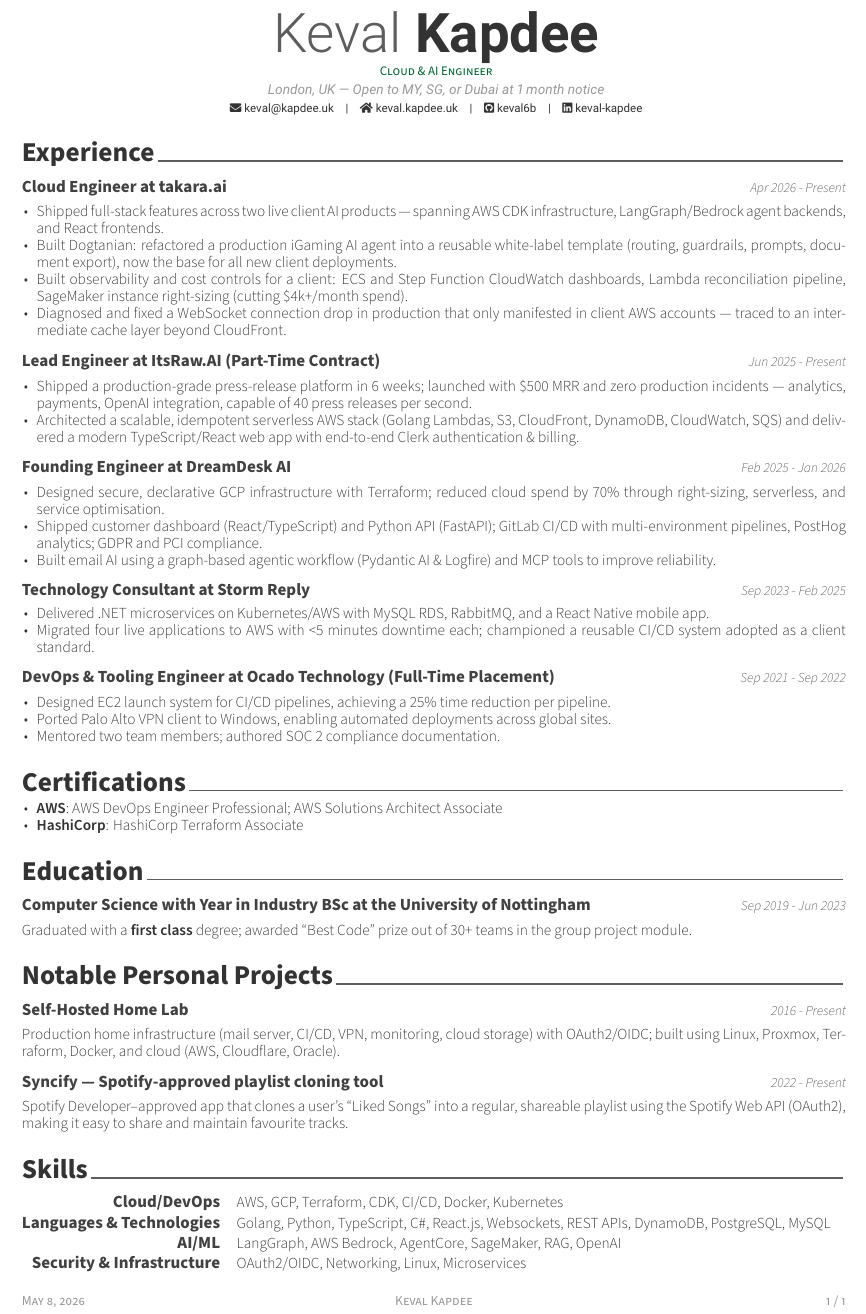
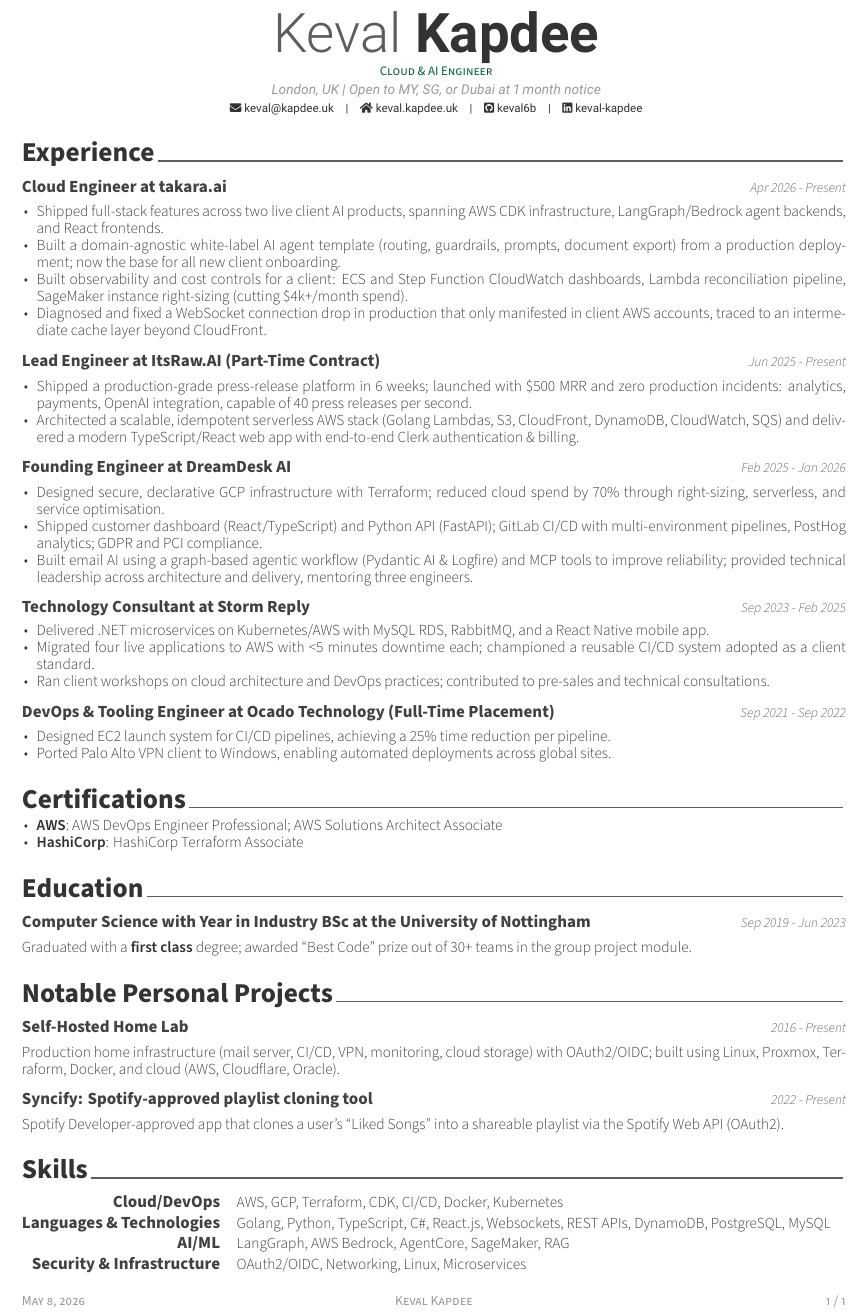
Before and after one commit to keval6b/cv, a LaTeX CV (keval-kapdee-cv.tex): part of the page, cut so that both start at the same text. Compiled offline with XeLaTeX.

Commit message:
Remove all em dashes; remove OpenAI from skills; review fixes

```diff
--- a/keval-kapdee-cv.tex
+++ b/keval-kapdee-cv.tex
@@ -11,7 +11,7 @@
 
 \name{Keval}{Kapdee}
 \position{Cloud \& AI Engineer}
-\address{London, UK — Open to MY, SG, or Dubai at 1 month notice}
+\address{London, UK | Open to MY, SG, or Dubai at 1 month notice}
 
 %\mobile{}
 \email{keval@kapdee.uk}
@@ -35,10 +35,10 @@
     {Apr 2026 - Present}
 
     \begin{cvitems}
-        \item Shipped full-stack features across two live client AI products — spanning AWS CDK infrastructure, LangGraph/Bedrock agent backends, and React frontends.
-        \item Built Dogtanian: refactored a production iGaming AI agent into a reusable white-label template (routing, guardrails, prompts, document export), now the base for all new client deployments.
+        \item Shipped full-stack features across two live client AI products, spanning AWS CDK infrastructure, LangGraph/Bedrock agent backends, and React frontends.
+        \item Built a domain-agnostic white-label AI agent template (routing, guardrails, prompts, document export) from a production deployment; now the base for all new client onboarding.
         \item Built observability and cost controls for a client: ECS and Step Function CloudWatch dashboards, Lambda reconciliation pipeline, SageMaker instance right-sizing (cutting \$4k+/month spend).
-        \item Diagnosed and fixed a WebSocket connection drop in production that only manifested in client AWS accounts — traced to an intermediate cache layer beyond CloudFront.
+        \item Diagnosed and fixed a WebSocket connection drop in production that only manifested in client AWS accounts, traced to an intermediate cache layer beyond CloudFront.
     \end{cvitems}
 
     \cventry
@@ -46,7 +46,7 @@
     {Jun 2025 - Present}
 
     \begin{cvitems}
-        \item Shipped a production-grade press-release platform in 6 weeks; launched with \$500 MRR and zero production incidents — analytics, payments, OpenAI integration, capable of 40 press releases per second.
+        \item Shipped a production-grade press-release platform in 6 weeks; launched with \$500 MRR and zero production incidents: analytics, payments, OpenAI integration, capable of 40 press releases per second.
         \item Architected a scalable, idempotent serverless AWS stack (Golang Lambdas, S3, CloudFront, DynamoDB, CloudWatch, SQS) and delivered a modern TypeScript/React web app with end-to-end Clerk authentication \& billing.
     \end{cvitems}
 
@@ -57,7 +57,7 @@
     \begin{cvitems}
         \item Designed secure, declarative GCP infrastructure with Terraform; reduced cloud spend by 70\% through right-sizing, serverless, and service optimisation.
         \item Shipped customer dashboard (React/TypeScript) and Python API (FastAPI); GitLab CI/CD with multi-environment pipelines, PostHog analytics; GDPR and PCI compliance.
-        \item Built email AI using a graph-based agentic workflow (Pydantic AI \& Logfire) and MCP tools to improve reliability.
+        \item Built email AI using a graph-based agentic workflow (Pydantic AI \& Logfire) and MCP tools to improve reliability; provided technical leadership across architecture and delivery, mentoring three engineers.
     \end{cvitems}
 
     \cventry
@@ -67,6 +67,7 @@
     \begin{cvitems}
         \item Delivered .NET microservices on Kubernetes/AWS with MySQL RDS, RabbitMQ, and a React Native mobile app.
         \item Migrated four live applications to AWS with <5 minutes downtime each; championed a reusable CI/CD system adopted as a client standard.
+        \item Ran client workshops on cloud architecture and DevOps practices; contributed to pre-sales and technical consultations.
     \end{cvitems}
 
     \cventry
@@ -76,7 +77,6 @@
     \begin{cvitems}
         \item Designed EC2 launch system for CI/CD pipelines, achieving a 25\% time reduction per pipeline.
         \item Ported Palo Alto VPN client to Windows, enabling automated deployments across global sites.
-        \item Mentored two team members; authored SOC 2 compliance documentation.
     \end{cvitems}
 
     \cvsection{Certifications}\label{certs}
@@ -107,11 +107,11 @@
     \end{cvparagraph}
 
     \cventry
-    {Syncify — Spotify-approved playlist cloning tool}
+    {Syncify: Spotify-approved playlist cloning tool}
     {2022 - Present}
 
     \begin{cvparagraph}
-        Spotify Developer–approved app that clones a user's ``Liked Songs'' into a regular, shareable playlist using the Spotify Web API (OAuth2), making it easy to share and maintain favourite tracks.
+        Spotify Developer-approved app that clones a user's ``Liked Songs'' into a shareable playlist via the Spotify Web API (OAuth2).
     \end{cvparagraph}
 
     \cvsection{Skills}
@@ -124,7 +124,7 @@
         {Golang, Python, TypeScript, C\#, React.js, Websockets, REST APIs, DynamoDB, PostgreSQL, MySQL}
 
         \cvskill{AI/ML}
-        {LangGraph, AWS Bedrock, AgentCore, SageMaker, RAG, OpenAI}
+        {LangGraph, AWS Bedrock, AgentCore, SageMaker, RAG}
 
         \cvskill{Security \& Infrastructure}
         {OAuth2/OIDC, Networking, Linux, Microservices}
```
